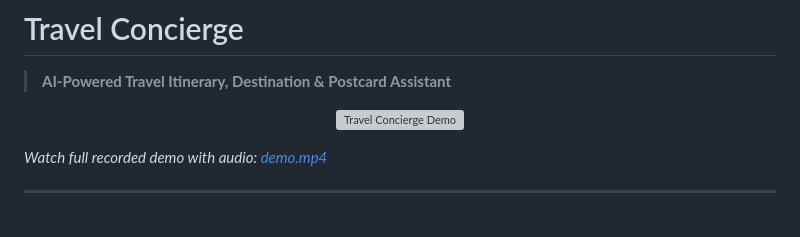
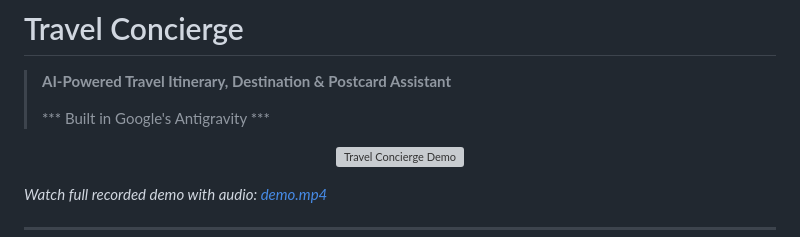
Before and after one commit to bmguillo/travel-concierge, a Markdown page: README.md, the part around the change. GitHub-like rendering; blank space fills up the shorter version; grey boxes are pictures that could not be loaded.

```diff
--- a/README.md
+++ b/README.md
@@ -1,6 +1,8 @@
 # Travel Concierge
 
 > **AI-Powered Travel Itinerary, Destination & Postcard Assistant**
+>
+> *** Built in Google's Antigravity ***
 
 <p align="center">
   <img src="demo.gif" alt="Travel Concierge Demo" width="100%" />
```
